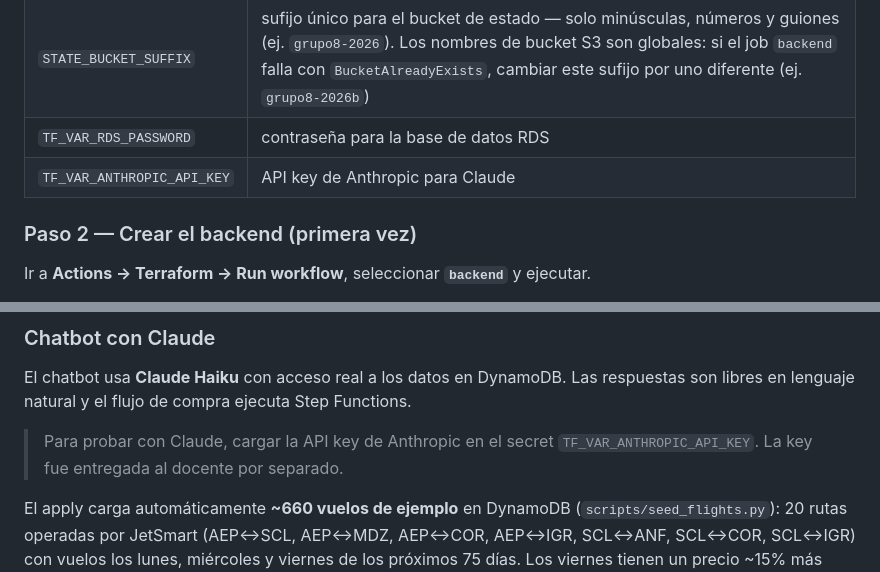
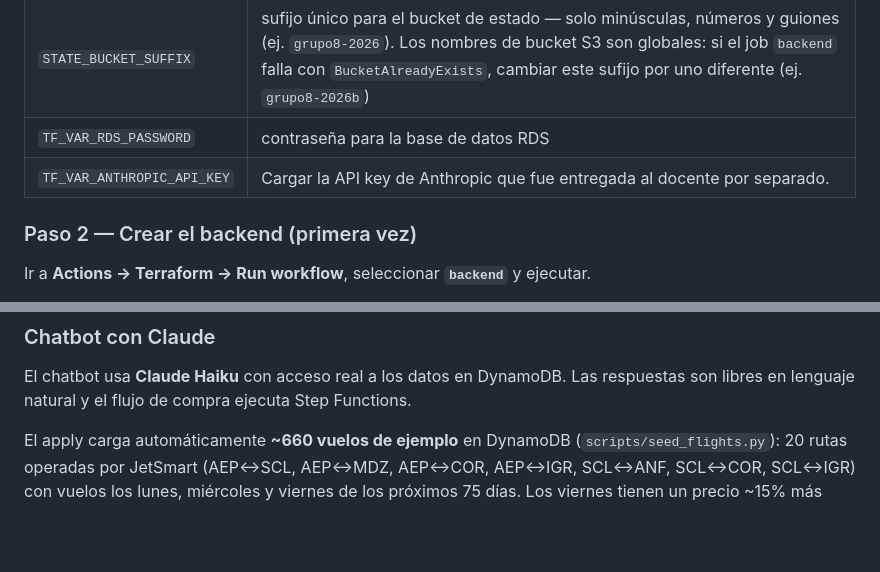
Before and after one commit to gmoscacofino/jetsmart, a Markdown page: README.md, 2 parts joined by grey strips. GitHub-like rendering; blank space fills up the shorter version.

```diff
--- a/README.md
+++ b/README.md
@@ -36,7 +36,7 @@ Ir a **Settings → Secrets and variables → Actions → New repository secret*
 | `AWS_SESSION_TOKEN` | valor de `aws_session_token` |
 | `STATE_BUCKET_SUFFIX` | sufijo único para el bucket de estado — solo minúsculas, números y guiones (ej. `grupo8-2026`). Los nombres de bucket S3 son globales: si el job `backend` falla con `BucketAlreadyExists`, cambiar este sufijo por uno diferente (ej. `grupo8-2026b`) |
 | `TF_VAR_RDS_PASSWORD` | contraseña para la base de datos RDS |
-| `TF_VAR_ANTHROPIC_API_KEY` | API key de Anthropic para Claude |
+| `TF_VAR_ANTHROPIC_API_KEY` | Cargar la API key de Anthropic que fue entregada al docente por separado. |
 
 ### Paso 2 — Crear el backend (primera vez)
 
@@ -90,8 +90,6 @@ Tras el deploy, abrir la URL de `frontend_url` que aparece en el Summary del job
 ### Chatbot con Claude
 
 El chatbot usa **Claude Haiku** con acceso real a los datos en DynamoDB. Las respuestas son libres en lenguaje natural y el flujo de compra ejecuta Step Functions.
-
-> Para probar con Claude, cargar la API key de Anthropic en el secret `TF_VAR_ANTHROPIC_API_KEY`. La key fue entregada al docente por separado.
 
 El apply carga automáticamente **~660 vuelos de ejemplo** en DynamoDB (`scripts/seed_flights.py`): 20 rutas operadas por JetSmart (AEP↔SCL, AEP↔MDZ, AEP↔COR, AEP↔IGR, SCL↔ANF, SCL↔COR, SCL↔IGR) con vuelos los lunes, miércoles y viernes de los próximos 75 días. Los viernes tienen un precio ~15% más alto.
 
```
